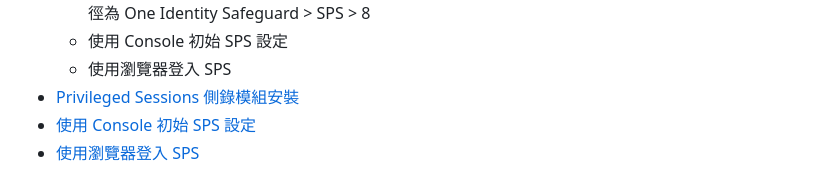
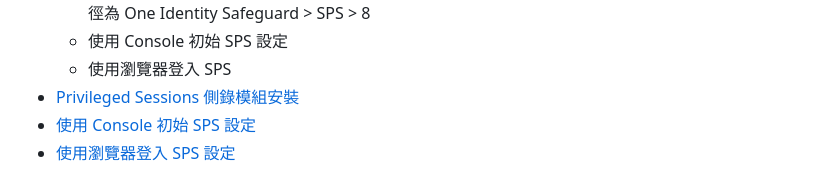
Before and after one commit to BrianHsing/One-Identity-Safeguard, a Markdown page: README.md, the part around one of its changes. GitHub-like rendering.

```diff
--- a/README.md
+++ b/README.md
@@ -108,5 +108,5 @@ One Identity Safeguard for Privileged Passwords 簡稱為 SPP，One Identity Saf
   - 使用瀏覽器登入 SPS <br>
 - [Privileged Sessions 側錄模組安裝](/sps.md)<br>
 - [使用 Console 初始 SPS 設定](/sps_init.md)<br>
-- [使用瀏覽器登入 SPS](/sps_web.md)<br>
+- [使用瀏覽器登入 SPS 設定](/sps_web.md)<br>
 
```
Also changed, not shown: other parts of README.md (+6 -6 lines), sps.md (+1 -1 lines), sps_init.md (+2 -1 lines), sps_web.md (added, +1 -0 lines), images/sps/sps_init/5.png, images/sps/sps_init/6.png, images/sps/sps_init/7.png, images/sps/sps_init/8.png (added).
